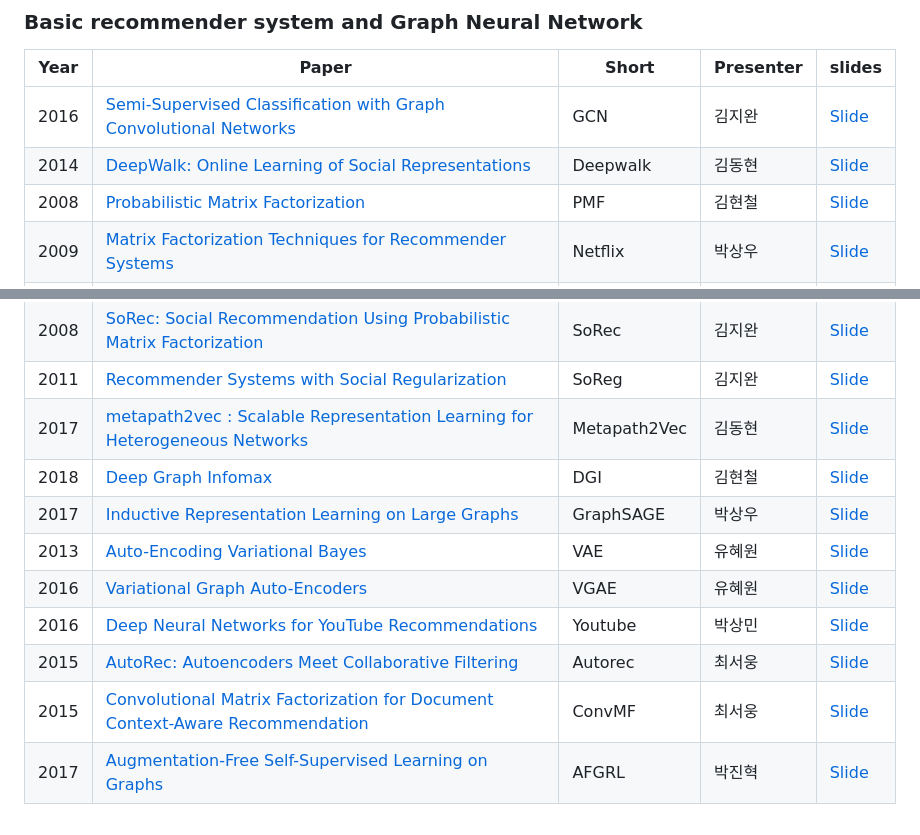
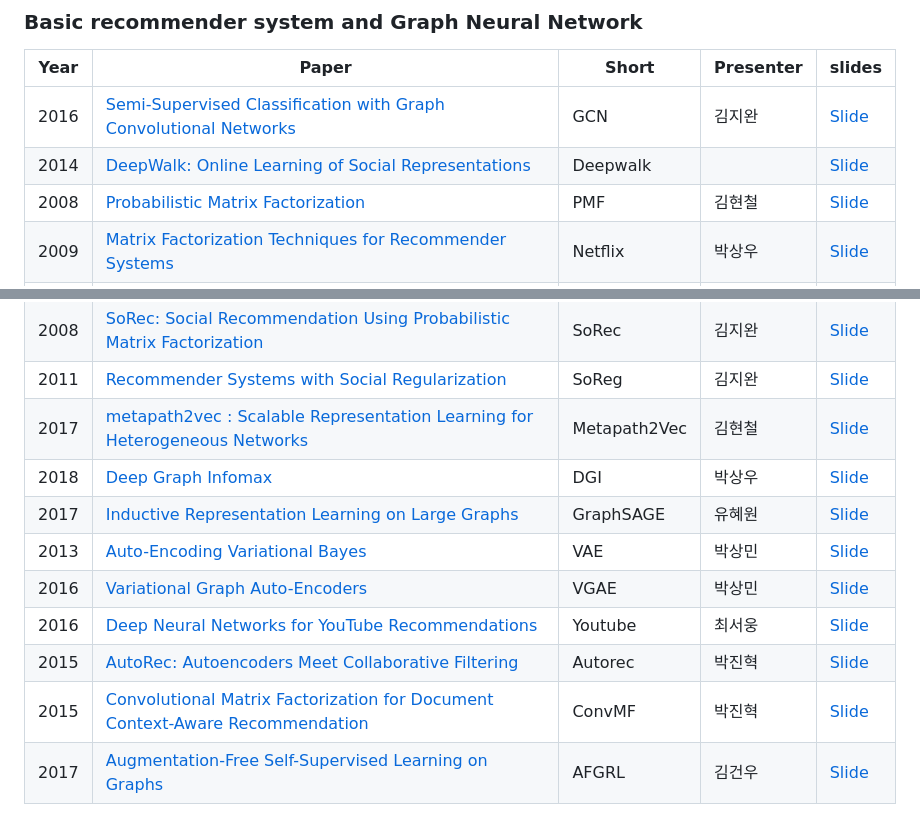
Before and after one commit to zinhyeok/DSAIL_2023summerInternship, a Markdown page: README.md, 2 parts joined by grey strips. Drawn GitHub-style.

```diff
--- a/README.md
+++ b/README.md
@@ -12,7 +12,7 @@ s
 | Year | Paper | Short | Presenter | slides |
 | :---: | --- | --- | --- | --- |
 | 2016 | [Semi-Supervised Classification with Graph Convolutional Networks](https://arxiv.org/abs/1609.02907)| GCN | 김지완 | [Slide](./slides/GCN.pdf) |
-| 2014 | [DeepWalk: Online Learning of Social Representations](https://arxiv.org/abs/1403.6652)| Deepwalk | 김동현 | [Slide](./slides/Deepwalk.pdf) |
+| 2014 | [DeepWalk: Online Learning of Social Representations](https://arxiv.org/abs/1403.6652)| Deepwalk |  | [Slide](./slides/Deepwalk.pdf) |
 | 2008 | [Probabilistic Matrix Factorization](https://papers.nips.cc/paper/2007/file/d7322ed717dedf1eb4e6e52a37ea7bcd-Paper.pdf)| PMF | 김현철 | [Slide](./slides/PMF.pdf) |
 | 2009 | [Matrix Factorization Techniques for Recommender Systems](https://datajobs.com/data-science-repo/Recommender-Systems-[Netflix].pdf)| Netflix | 박상우 | [Slide](./slides/Netflix.pdf) |
 | 2008 | [Factorization Meets the Neighborhood: a Multifaceted Collaborative Filtering Model](https://dl.acm.org/doi/10.1145/1401890.1401944) | Netflix | 박상우 | [Slide](./slides/Netflix.pdf) |
@@ -24,12 +24,12 @@ s
 | 2016 | [Wide & Deep Learning for Recommender Systems](https://arxiv.org/abs/1606.07792)| WD | 한석원 | [Slide](./slides/WD.pdf) |
 | 2008 | [SoRec: Social Recommendation Using Probabilistic Matrix Factorization](https://dl.acm.org/doi/10.1145/1458082.1458205)| SoRec | 김지완 | [Slide](./slides/SoRec.pdf) |
 | 2011 | [Recommender Systems with Social Regularization](https://dennyzhou.github.io/papers/RSR.pdf)| SoReg | 김지완 | [Slide](./slides/SoRec.pdf) |
-| 2017 | [metapath2vec : Scalable Representation Learning for Heterogeneous Networks](https://dl.acm.org/doi/10.1145/3097983.3098036)| Metapath2Vec | 김동현 | [Slide](./slides/Metapath2Vec.pdf) |
-| 2018 | [Deep Graph Infomax](https://arxiv.org/abs/1809.10341)| DGI | 김현철 | [Slide](./slides/DGI.pdf) |
-| 2017 | [Inductive Representation Learning on Large Graphs](https://papers.nips.cc/paper/2017/file/5dd9db5e033da9c6fb5ba83c7a7ebea9-Paper.pdf)| GraphSAGE | 박상우 | [Slide](./slides/GraphSAGE.pdf) |
-| 2013 | [Auto-Encoding Variational Bayes](https://arxiv.org/abs/1312.6114)| VAE | 유혜원 | [Slide](./slides/VAE_VGAE.pdf) |
-| 2016 | [Variational Graph Auto-Encoders](https://arxiv.org/abs/1611.07308)| VGAE | 유혜원 | [Slide](./slides/VAE_VGAE.pdf) |
-| 2016 | [Deep Neural Networks for YouTube Recommendations](https://static.googleusercontent.com/media/research.google.com/ko//pubs/archive/45530.pdf)| Youtube | 박상민 | [Slide](./slides/Youtube.pdf) |
-| 2015 | [AutoRec: Autoencoders Meet Collaborative Filtering](https://users.cecs.anu.edu.au/~akmenon/papers/autorec/autorec-paper.pdf)| Autorec | 최서웅 | [Slide](./slides/ConvMF_Autorec.pdf) |
-| 2015 | [Convolutional Matrix Factorization for Document Context-Aware Recommendation](https://dl.acm.org/doi/10.1145/2959100.2959165)| ConvMF | 최서웅 | [Slide](./slides/ConvMF_Autorec.pdf) |
-| 2017 | [Augmentation-Free Self-Supervised Learning on Graphs](https://arxiv.org/abs/2112.02472)| AFGRL | 박진혁 | [Slide](./slides/AFGRL.pdf) |
+| 2017 | [metapath2vec : Scalable Representation Learning for Heterogeneous Networks](https://dl.acm.org/doi/10.1145/3097983.3098036)| Metapath2Vec | 김현철 | [Slide](./slides/Metapath2Vec.pdf) |
+| 2018 | [Deep Graph Infomax](https://arxiv.org/abs/1809.10341)| DGI | 박상우 | [Slide](./slides/DGI.pdf) |
+| 2017 | [Inductive Representation Learning on Large Graphs](https://papers.nips.cc/paper/2017/file/5dd9db5e033da9c6fb5ba83c7a7ebea9-Paper.pdf)| GraphSAGE | 유혜원 | [Slide](./slides/GraphSAGE.pdf) |
+| 2013 | [Auto-Encoding Variational Bayes](https://arxiv.org/abs/1312.6114)| VAE |박상민 | [Slide](./slides/VAE_VGAE.pdf) |
+| 2016 | [Variational Graph Auto-Encoders](https://arxiv.org/abs/1611.07308)| VGAE | 박상민 | [Slide](./slides/VAE_VGAE.pdf) |
+| 2016 | [Deep Neural Networks for YouTube Recommendations](https://static.googleusercontent.com/media/research.google.com/ko//pubs/archive/45530.pdf)| Youtube | 최서웅 | [Slide](./slides/Youtube.pdf) |
+| 2015 | [AutoRec: Autoencoders Meet Collaborative Filtering](https://users.cecs.anu.edu.au/~akmenon/papers/autorec/autorec-paper.pdf)| Autorec | 박진혁 | [Slide](./slides/ConvMF_Autorec.pdf) |
+| 2015 | [Convolutional Matrix Factorization for Document Context-Aware Recommendation](https://dl.acm.org/doi/10.1145/2959100.2959165)| ConvMF | 박진혁 | [Slide](./slides/ConvMF_Autorec.pdf) |
+| 2017 | [Augmentation-Free Self-Supervised Learning on Graphs](https://arxiv.org/abs/2112.02472)| AFGRL | 김건우 | [Slide](./slides/AFGRL.pdf) |
```
